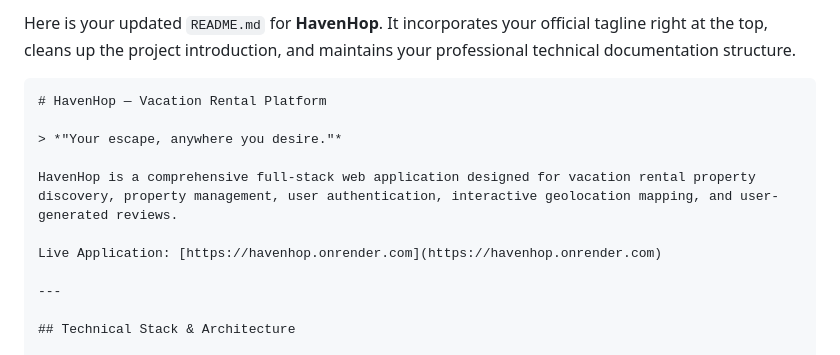
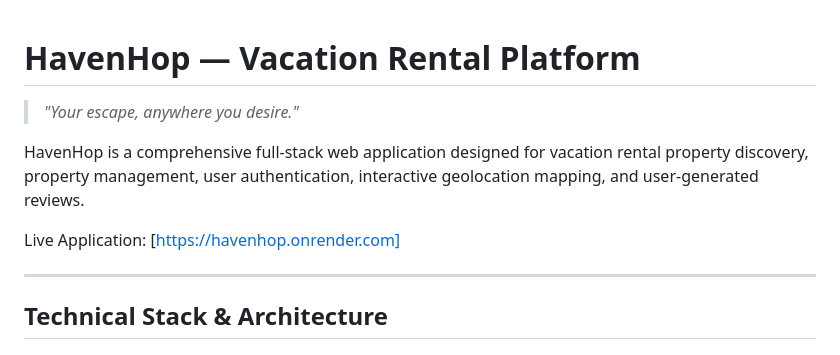
Before and after one commit to aslivashu/HavenHop, a Markdown page: README.md, the part around the change. Drawn GitHub-style.

````diff
--- a/README.md
+++ b/README.md
@@ -1,13 +1,11 @@
-Here is your updated `README.md` for **HavenHop**. It incorporates your official tagline right at the top, cleans up the project introduction, and maintains your professional technical documentation structure.
 
-```markdown
 # HavenHop — Vacation Rental Platform
 
 > *"Your escape, anywhere you desire."*
 
 HavenHop is a comprehensive full-stack web application designed for vacation rental property discovery, property management, user authentication, interactive geolocation mapping, and user-generated reviews.
 
-Live Application: [https://havenhop.onrender.com](https://havenhop.onrender.com)
+Live Application: [https://havenhop.onrender.com]
 
 ---
 
````
